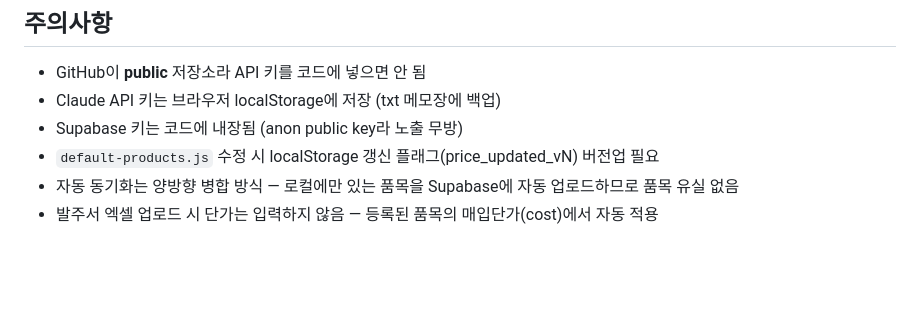
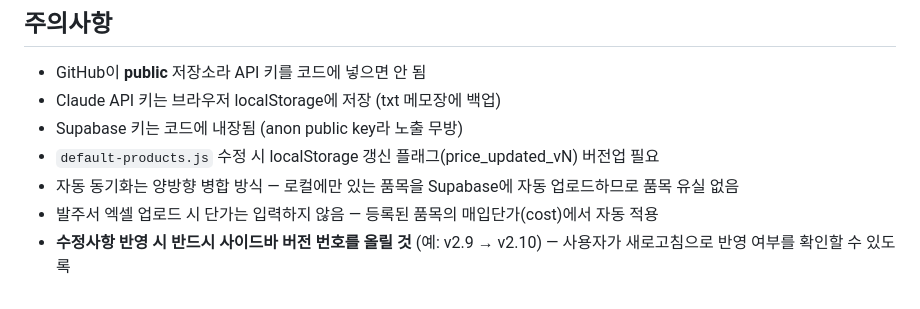
Before and after one commit to yeocheon2024-droid/introduce-products, a Markdown page: CLAUDE.md, the part around the change. Drawn GitHub-style; blank space fills up the shorter version.

Commit message:
CLAUDE.md — 수정사항 반영 시 버전 올리기 규칙 추가
Co-Authored-By: Claude Opus 4.6 (1M context) <noreply@anthropic.com>

```diff
--- a/CLAUDE.md
+++ b/CLAUDE.md
@@ -256,3 +256,4 @@ code(2글자), name, type(self/external)
 - `default-products.js` 수정 시 localStorage 갱신 플래그(price_updated_vN) 버전업 필요
 - 자동 동기화는 양방향 병합 방식 — 로컬에만 있는 품목을 Supabase에 자동 업로드하므로 품목 유실 없음
 - 발주서 엑셀 업로드 시 단가는 입력하지 않음 — 등록된 품목의 매입단가(cost)에서 자동 적용
+- **수정사항 반영 시 반드시 사이드바 버전 번호를 올릴 것** (예: v2.9 → v2.10) — 사용자가 새로고침으로 반영 여부를 확인할 수 있도록
```
